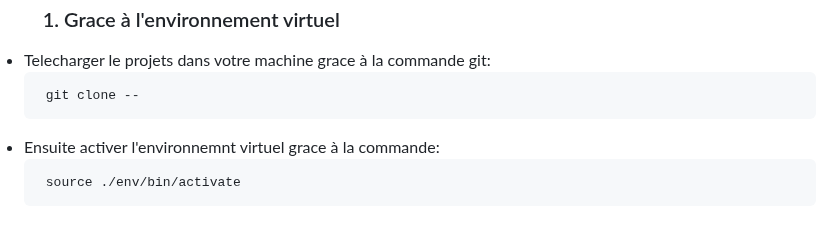
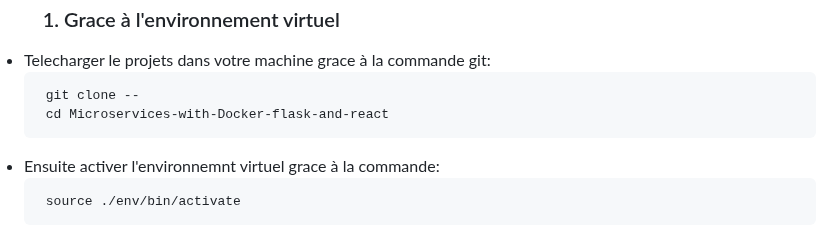
Before and after one commit to DarkShadowCoder/Microservices-with-Docker-flask-and-react, a Markdown page: README.md, the part around the change. Drawn GitHub-style.

```diff
--- a/README.md
+++ b/README.md
@@ -68,6 +68,7 @@
  <li>Telecharger le projets dans votre machine grace à la commande git:
 
 	 git clone --
+  	 cd Microservices-with-Docker-flask-and-react
  </li>
  <li>Ensuite activer l'environnemnt virtuel grace à la commande:
 
```
